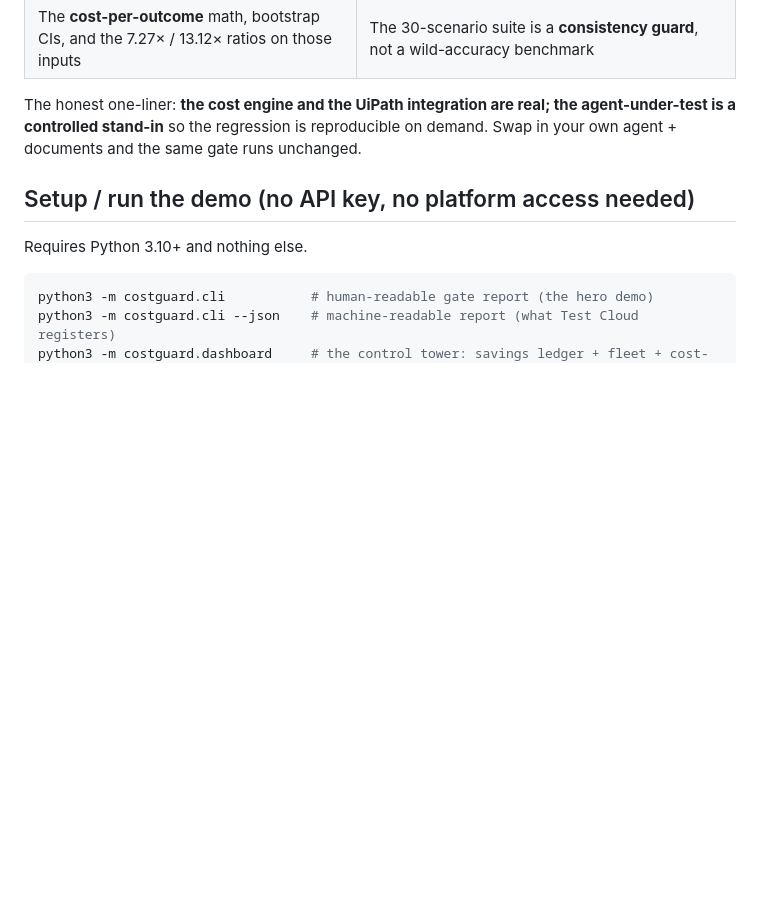
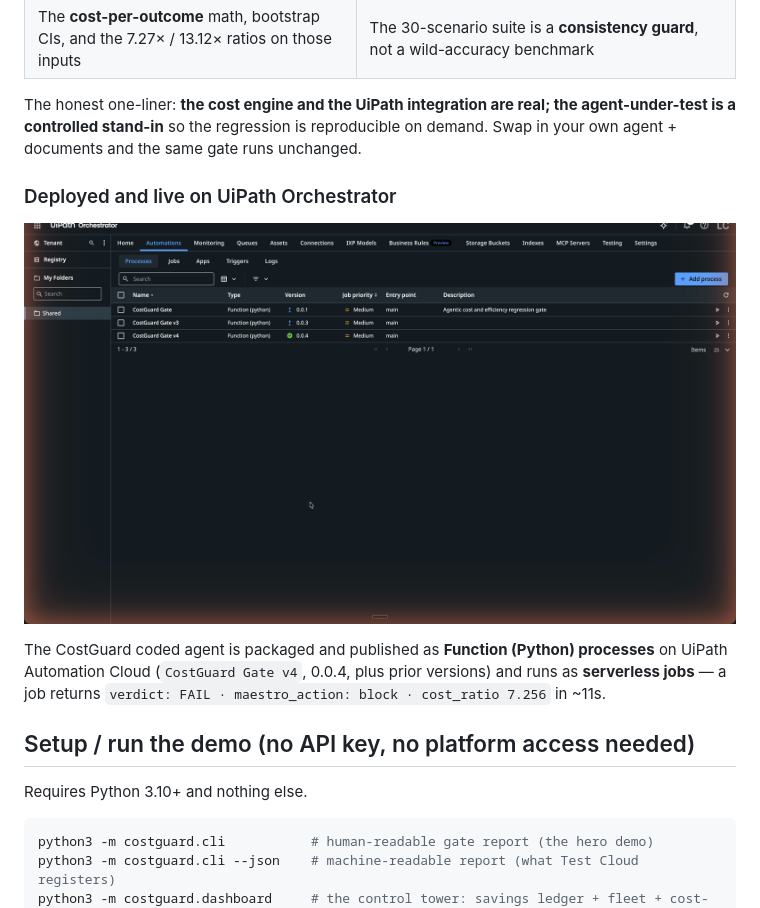
Before and after one commit to GHGuide/costguard, a Markdown page: README.md, the part around the change. GitHub-like rendering; pictures changed too: docs/orchestrator.png (added); blank space fills up the shorter version.

````diff
--- a/README.md
+++ b/README.md
@@ -119,6 +119,11 @@ The baseline's **98.3%** is the tell: it made a *real* extraction error on the m
 
 The honest one-liner: **the cost engine and the UiPath integration are real; the agent-under-test is a controlled stand-in** so the regression is reproducible on demand. Swap in your own agent + documents and the same gate runs unchanged.
 
+### Deployed and live on UiPath Orchestrator
+![CostGuard deployed on UiPath Orchestrator — three coded-agent Function (Python) processes including CostGuard Gate v4 (0.0.4), running on UiPath Automation Cloud](docs/orchestrator.png)
+
+The CostGuard coded agent is packaged and published as **Function (Python) processes** on UiPath Automation Cloud (`CostGuard Gate v4`, 0.0.4, plus prior versions) and runs as **serverless jobs** — a job returns `verdict: FAIL · maestro_action: block · cost_ratio 7.256` in ~11s.
+
 ## Setup / run the demo (no API key, no platform access needed)
 Requires Python 3.10+ and nothing else.
 ```bash
````
Also changed, not shown: docs/devpost.md (+3 -1 lines).
